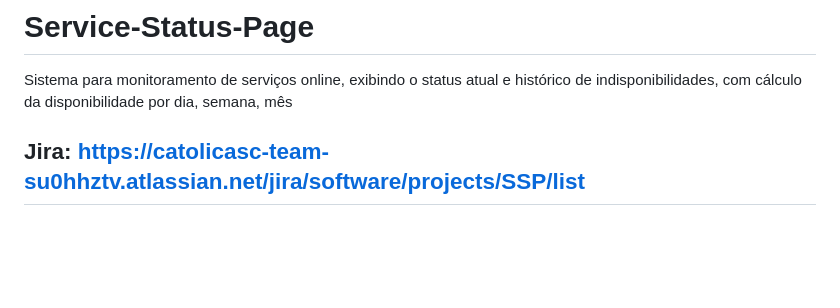
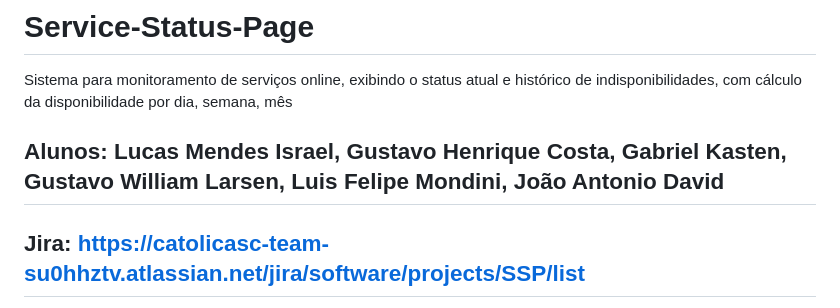
Before and after one commit to until99/Service-Status-Page, a Markdown page: README.md, the part around the change. Drawn GitHub-style; blank space fills up the shorter version.

```diff
--- a/README.md
+++ b/README.md
@@ -1,5 +1,7 @@
 # Service-Status-Page
 Sistema para monitoramento de serviços online, exibindo o status atual e histórico de indisponibilidades, com cálculo da disponibilidade por dia, semana, mês
+
+## Alunos: Lucas Mendes Israel, Gustavo Henrique Costa, Gabriel Kasten, Gustavo William Larsen, Luis Felipe Mondini, João Antonio David
 
 ## Jira: https://catolicasc-team-su0hhztv.atlassian.net/jira/software/projects/SSP/list
 ![image](https://github.com/user-attachments/assets/9cdadb4b-4ff4-4d76-91dc-972fc3c0dbe8)
```
